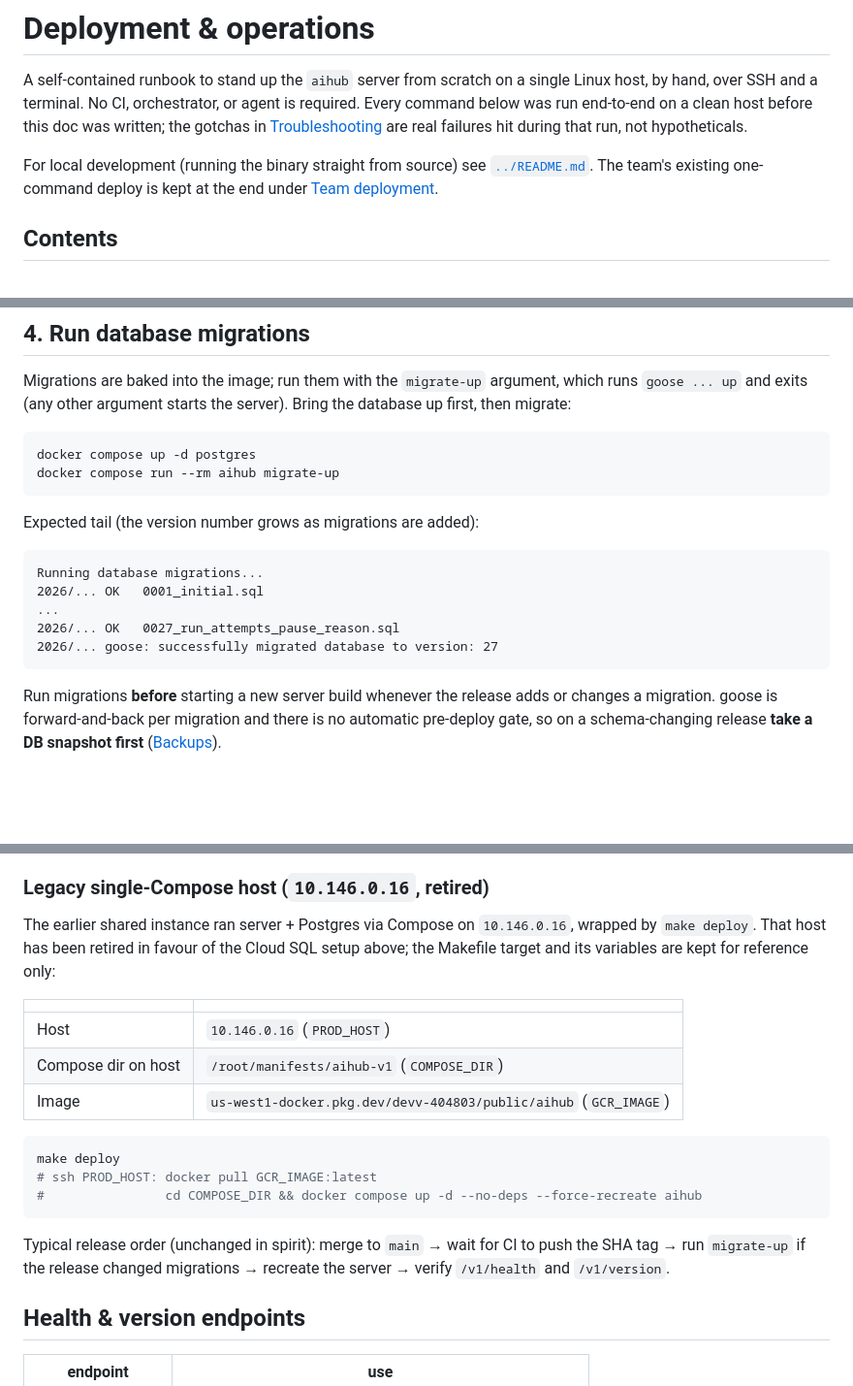
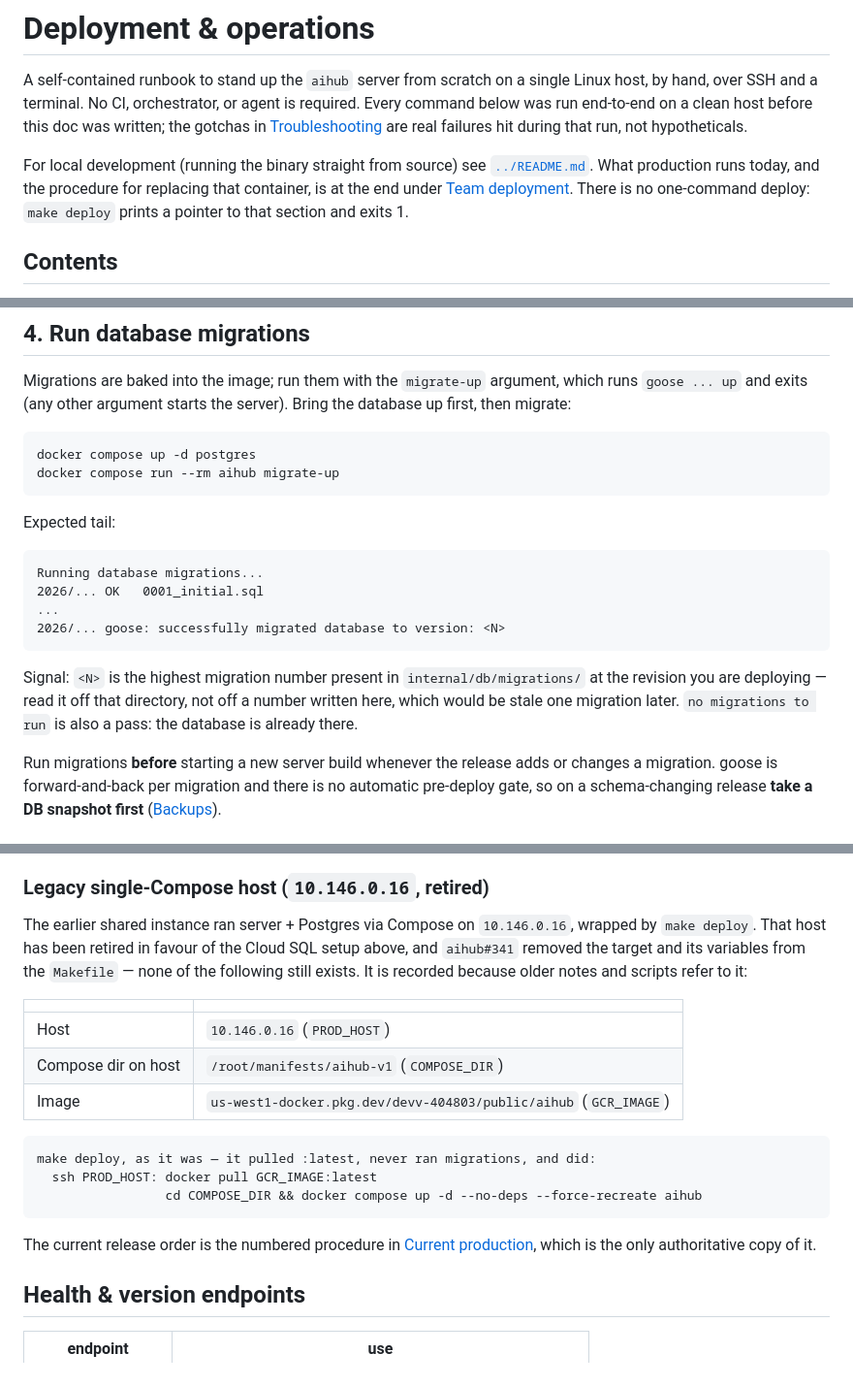
Before and after one commit to GMISWE/ieops-aihub, a Markdown page: docs/deployment.md, 3 parts joined by grey strips. Shown at 97% size. Rendered like a GitHub page; blank space fills up the shorter version.

Commit message:
docs(deployment): drop three lines that no longer describe reality
Same defect class as the rm -f divergence this branch fixes: lines that read
as instructions while describing something that stopped being true.

Step 4 quoted `0027_run_attempts_pause_reason.sql` and `version: 27` as the
expected goose tail while the repo is at 0032. Making the number current would
only move the staleness one migration out, so the pass signal is now stated
relationally -- the highest migration number present in
internal/db/migrations/ at the revision being deployed -- and the example no
longer names one. `no migrations to run` is called out as a pass too; both
strings are goose v3 up.go:125,127 verbatim.

The intro said the team's one-command deploy is kept at the end. It is not:
aihub#341 removed it and `make deploy` now prints a pointer and exits 1.

The legacy subsection said the Makefile target and its variables are "kept for
reference only". aihub#341 deleted PROD_HOST, GCR_IMAGE, COMPOSE_DIR and the
ssh body outright -- checked against b4ed4f5^, where all four are present, and
HEAD, where none are. The block is now past tense in a plain fence rather than
a bash one, and records what that target did (pulled :latest, ran no
migrations) since that is the reason it was replaced. Its trailing "typical
release order" restated a weaker version of the real procedure -- health and
version only, no read-path check -- so it is replaced by a pointer to the
numbered steps, which are meant to be the only authoritative copy.

````diff
--- a/docs/deployment.md
+++ b/docs/deployment.md
@@ -7,8 +7,10 @@ was written; the gotchas in [Troubleshooting](#troubleshooting) are real failure
 hit during that run, not hypotheticals.
 
 For local development (running the binary straight from source) see
-[`../README.md`](../README.md). The team's existing one-command deploy is kept at
-the end under [Team deployment](#team-deployment-reference).
+[`../README.md`](../README.md). What production runs today, and the procedure for
+replacing that container, is at the end under
+[Team deployment](#team-deployment-reference). There is no one-command deploy:
+`make deploy` prints a pointer to that section and exits 1.
 
 ## Contents
 
@@ -199,15 +201,19 @@ docker compose up -d postgres
 docker compose run --rm aihub migrate-up
 ```
 
-Expected tail (the version number grows as migrations are added):
+Expected tail:
 
 ```
 Running database migrations...
 2026/... OK   0001_initial.sql
 ...
-2026/... OK   0027_run_attempts_pause_reason.sql
-2026/... goose: successfully migrated database to version: 27
+2026/... goose: successfully migrated database to version: <N>
 ```
+
+Signal: `<N>` is the highest migration number present in
+`internal/db/migrations/` at the revision you are deploying — read it off that
+directory, not off a number written here, which would be stale one migration
+later. `no migrations to run` is also a pass: the database is already there.
 
 Run migrations **before** starting a new server build whenever the release adds or
 changes a migration. goose is forward-and-back per migration and there is no
@@ -633,7 +639,9 @@ idempotent (only rows missing a vector for the current model are touched).
 
 The earlier shared instance ran server + Postgres via Compose on `10.146.0.16`,
 wrapped by `make deploy`. That host has been retired in favour of the Cloud SQL
-setup above; the Makefile target and its variables are kept for reference only:
+setup above, and `aihub#341` removed the target and its variables from the
+`Makefile` — none of the following still exists. It is recorded because older
+notes and scripts refer to it:
 
 | | |
 |---|---|
@@ -641,15 +649,15 @@ setup above; the Makefile target and its variables are kept for reference only:
 | Compose dir on host | `/root/manifests/aihub-v1` (`COMPOSE_DIR`) |
 | Image | `us-west1-docker.pkg.dev/devv-404803/public/aihub` (`GCR_IMAGE`) |
 
-```bash
-make deploy
-# ssh PROD_HOST: docker pull GCR_IMAGE:latest
-#                cd COMPOSE_DIR && docker compose up -d --no-deps --force-recreate aihub
+```
+make deploy, as it was — it pulled :latest, never ran migrations, and did:
+  ssh PROD_HOST: docker pull GCR_IMAGE:latest
+                 cd COMPOSE_DIR && docker compose up -d --no-deps --force-recreate aihub
 ```
 
-Typical release order (unchanged in spirit): merge to `main` → wait for CI to push
-the SHA tag → run `migrate-up` if the release changed migrations → recreate the
-server → verify `/v1/health` and `/v1/version`.
+The current release order is the numbered procedure in
+[Current production](#current-production-cloud-sql--bare-docker-run), which is
+the only authoritative copy of it.
 
 ## Health & version endpoints
 
````
